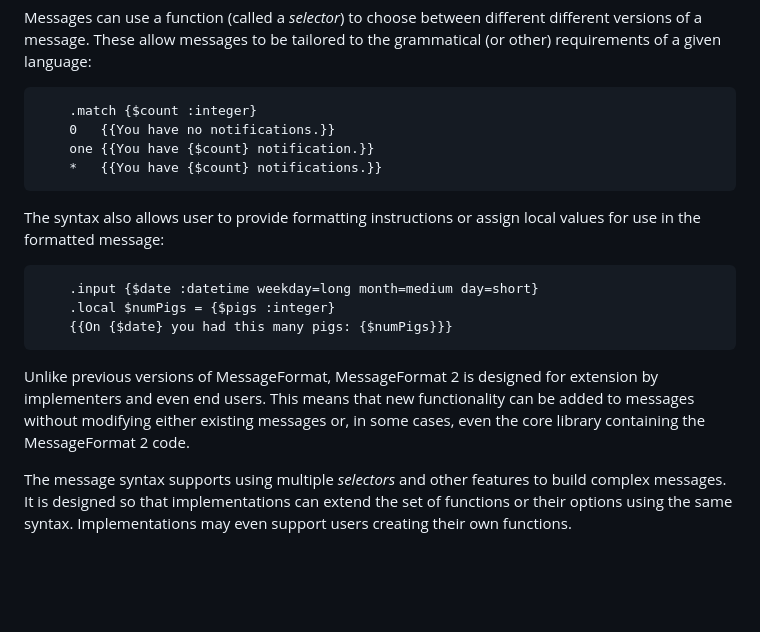
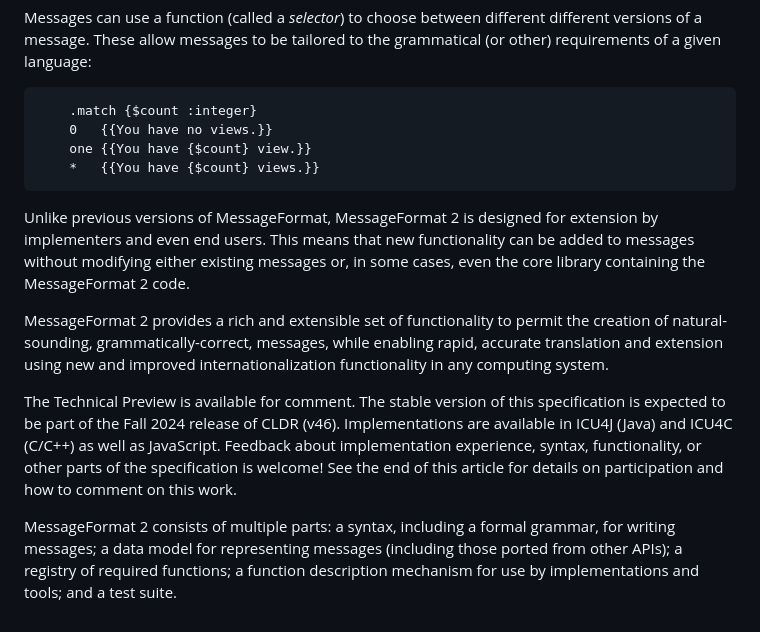
Before and after one commit to unicode-org/message-format-wg, a Markdown page: docs/tech-preview-blog-post.md, the part around the change printed below. Rendered like a GitHub page; blank space fills up the shorter version.

````diff
--- a/docs/tech-preview-blog-post.md
+++ b/docs/tech-preview-blog-post.md
@@ -121,17 +89,9 @@ These allow messages to be tailored to the grammatical (or other) requirements o
 a given language:
 ```
     .match {$count :integer}
-    0   {{You have no notifications.}}
-    one {{You have {$count} notification.}}
-    *   {{You have {$count} notifications.}}
-```
-
-The syntax also allows user to provide formatting instructions
-or assign local values for use in the formatted message:
-```
-    .input {$date :datetime weekday=long month=medium day=short}
-    .local $numPigs = {$pigs :integer}
-    {{On {$date} you had this many pigs: {$numPigs}}}
+    0   {{You have no views.}}
+    one {{You have {$count} view.}}
+    *   {{You have {$count} views.}}
 ```
 
 Unlike previous versions of MessageFormat, MessageFormat 2 is designed for
@@ -140,8 +100,26 @@ This means that new functionality can be added to messages without modifying
 either existing messages or, in some cases, even the core library containing the
 MessageFormat 2 code.
 
-The message syntax supports using multiple _selectors_ and other features
-to build complex messages.
-It is designed so that implementations can extend the set of functions or their options
-using the same syntax.
-Implementations may even support users creating their own functions.
+MessageFormat 2 provides a rich and extensible set of functionality
+to permit the creation of natural-sounding, grammatically-correct,
+messages, while enabling rapid, accurate translation
+and extension using new and improved internationalization functionality
+in any computing system.
+
+The Technical Preview is available for comment.
+The stable version of this specification is expected to be part of the
+Fall 2024 release of CLDR (v46).
+Implementations are available in ICU4J (Java) and ICU4C (C/C++)
+as well as JavaScript.
+Feedback about implementation experience,
+syntax,
+functionality,
+or other parts of the specification is welcome!
+See the end of this article for details on participation and how to comment on this work.
+
+MessageFormat 2 consists of multiple parts:
+a syntax, including a formal grammar, for writing messages;
+a data model for representing messages (including those ported from other APIs);
+a registry of required functions;
+a function description mechanism for use by implementations and tools;
+and a test suite.
````
Also changed, not shown: other parts of docs/tech-preview-blog-post.md (+23 -55 lines).
